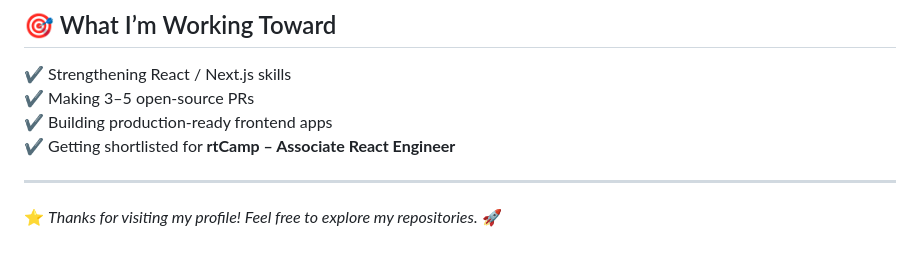
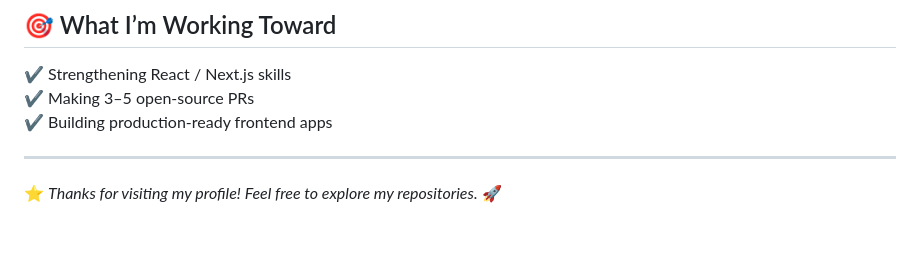
Before and after one commit to Brijeshkasaudhan/Brijeshkasaudhan, a Markdown page: README.MD, the part around the change. GitHub-like rendering.

Commit message:
Remove job application goal from README

```diff
--- a/README.MD
+++ b/README.MD
@@ -132,7 +132,7 @@ Completed the “Developer Super Set Badge”.
 ✔ Strengthening React / Next.js skills
 ✔ Making 3–5 open-source PRs
 ✔ Building production-ready frontend apps
-✔ Getting shortlisted for **rtCamp – Associate React Engineer**
+
 
 ---
 
```
